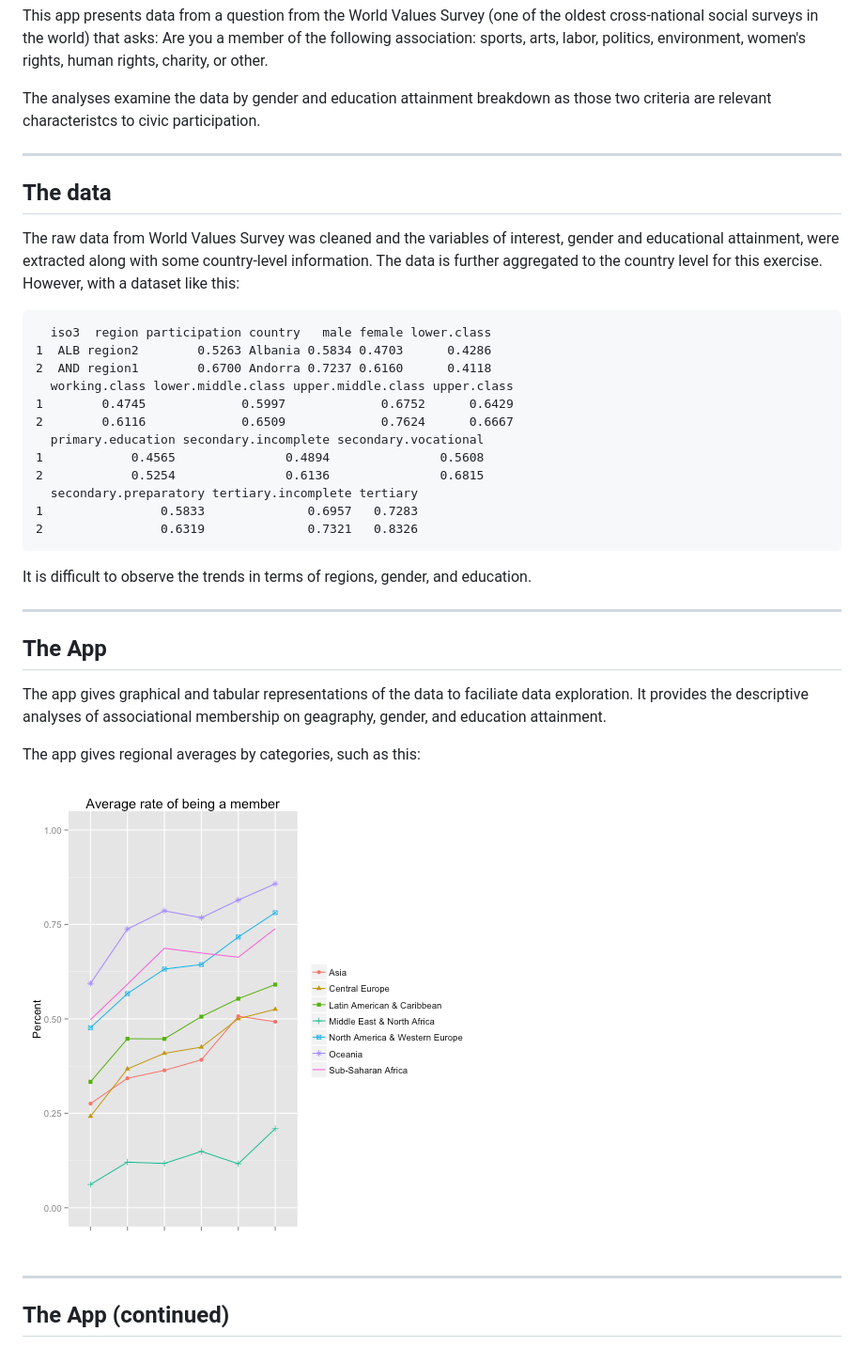
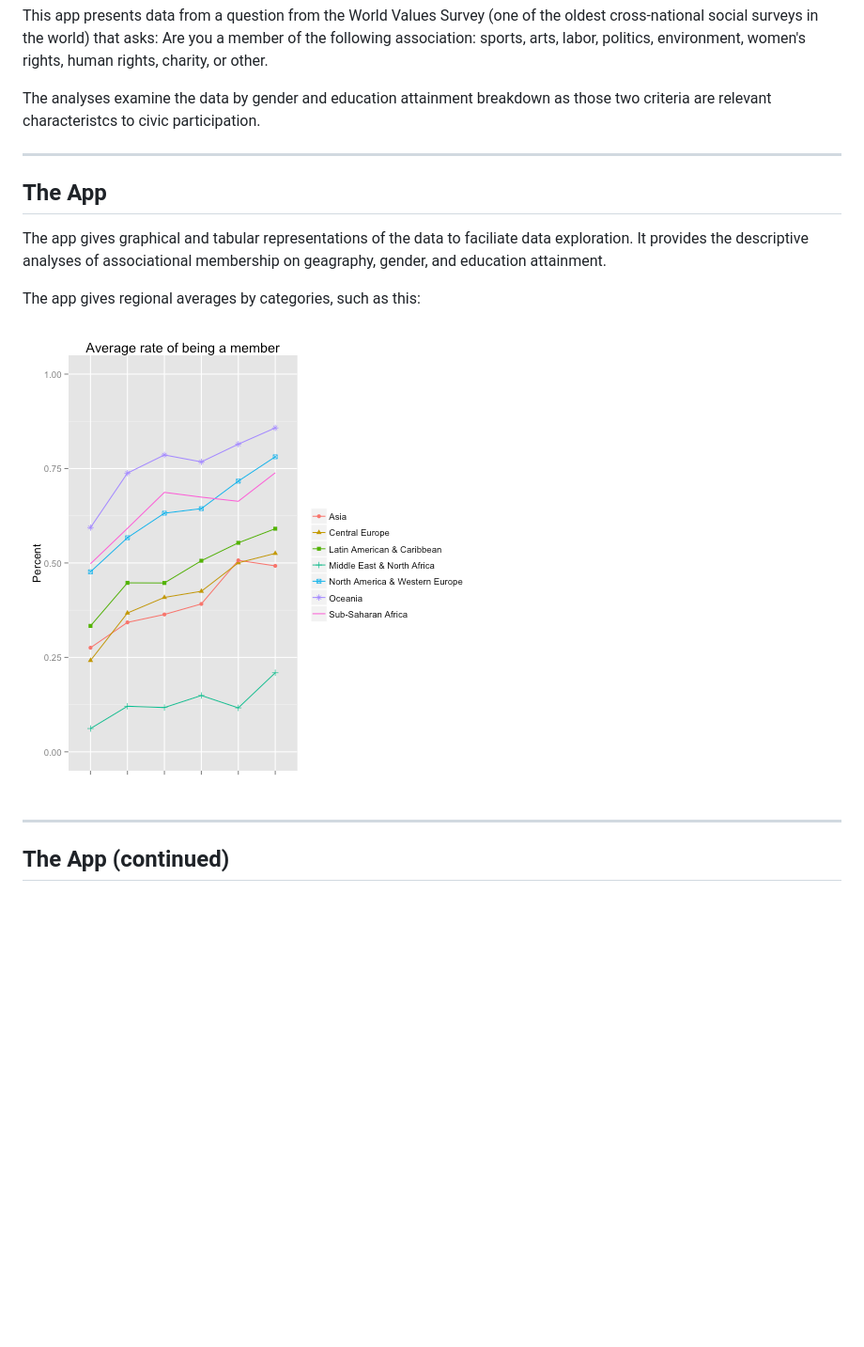
Before and after one commit to PeggyFan/shinyapp, a Markdown page: index.md, the part around one of its changes. Shown at 94% size. GitHub-like rendering; pictures changed too: assets/fig/unnamed-chunk-1.png (added), assets/fig/unnamed-chunk-2.png; blank space fills up the shorter version.

````diff
--- a/index.md
+++ b/index.md
@@ -18,29 +18,7 @@ This app presents data from a question from the World Values Survey (one of the
 The analyses examine the data by gender and education attainment breakdown as those two criteria are relevant characteristcs to civic participation.
 
 ---
-## The data
 
-The raw data from World Values Survey was cleaned and the variables of interest, gender and educational attainment, were extracted along with some country-level information. The data is further aggregated to the country level for this exercise. However, with a dataset like this:
-
-
-```
-  iso3  region participation country   male female lower.class
-1  ALB region2        0.5263 Albania 0.5834 0.4703      0.4286
-2  AND region1        0.6700 Andorra 0.7237 0.6160      0.4118
-  working.class lower.middle.class upper.middle.class upper.class
-1        0.4745             0.5997             0.6752      0.6429
-2        0.6116             0.6509             0.7624      0.6667
-  primary.education secondary.incomplete secondary.vocational
-1            0.4565               0.4894               0.5608
-2            0.5254               0.6136               0.6815
-  secondary.preparatory tertiary.incomplete tertiary
-1                0.5833              0.6957   0.7283
-2                0.6319              0.7321   0.8326
-```
-
-It is difficult to observe the trends in terms of regions, gender, and education.
-
----
 ## The App
 
 The app gives graphical and tabular representations of the data to faciliate data exploration.
@@ -48,7 +26,7 @@ It provides the descriptive analyses of associational membership on geagraphy, g
 
 The app gives regional averages by categories, such as this:
 
-![plot of chunk unnamed-chunk-2](assets/fig/unnamed-chunk-2.png)
+![plot of chunk unnamed-chunk-1](assets/fig/unnamed-chunk-1.png)
 
 ---
 ## The App (continued)
````
Also changed, not shown: other parts of index.md (+1 -1 lines), 2 other files.
